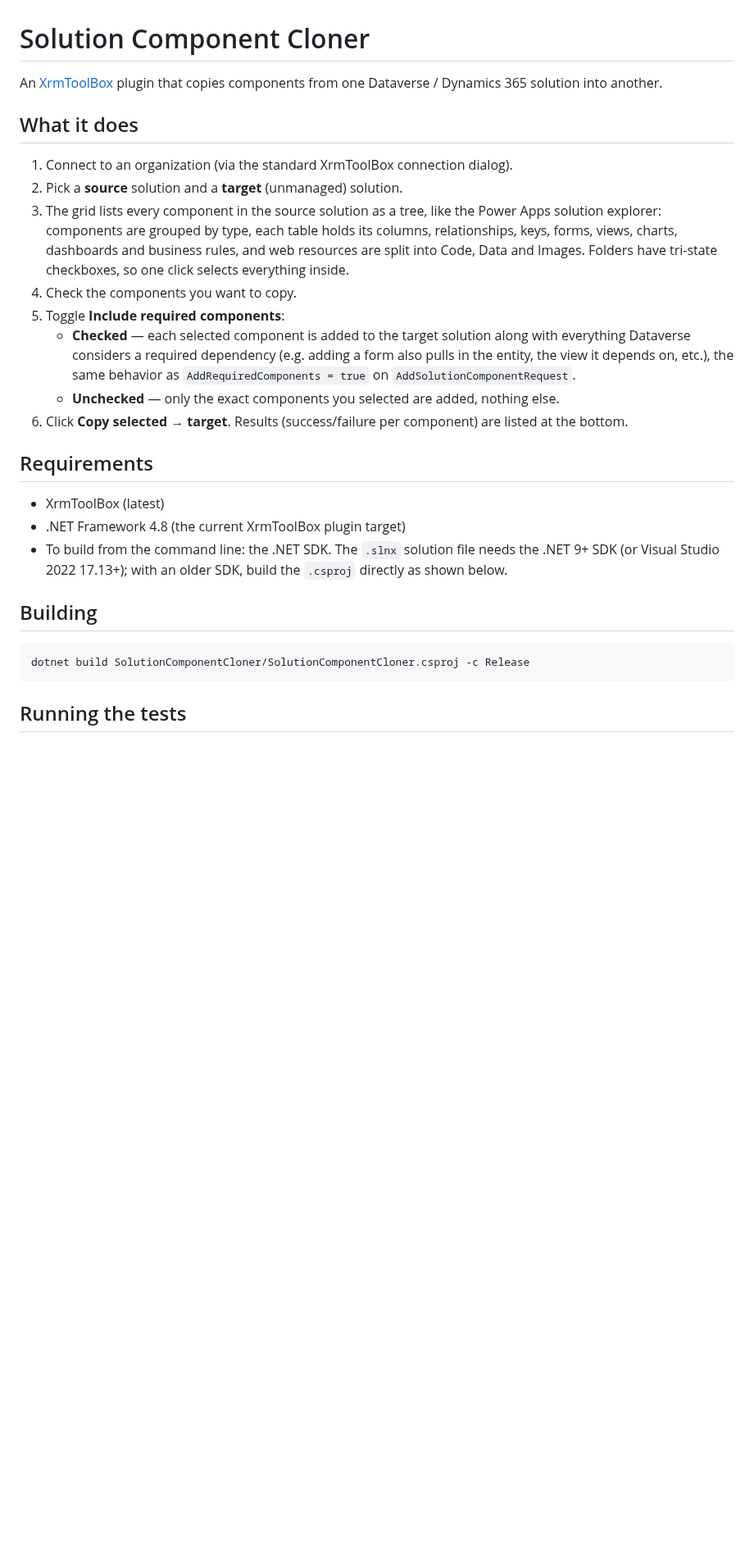
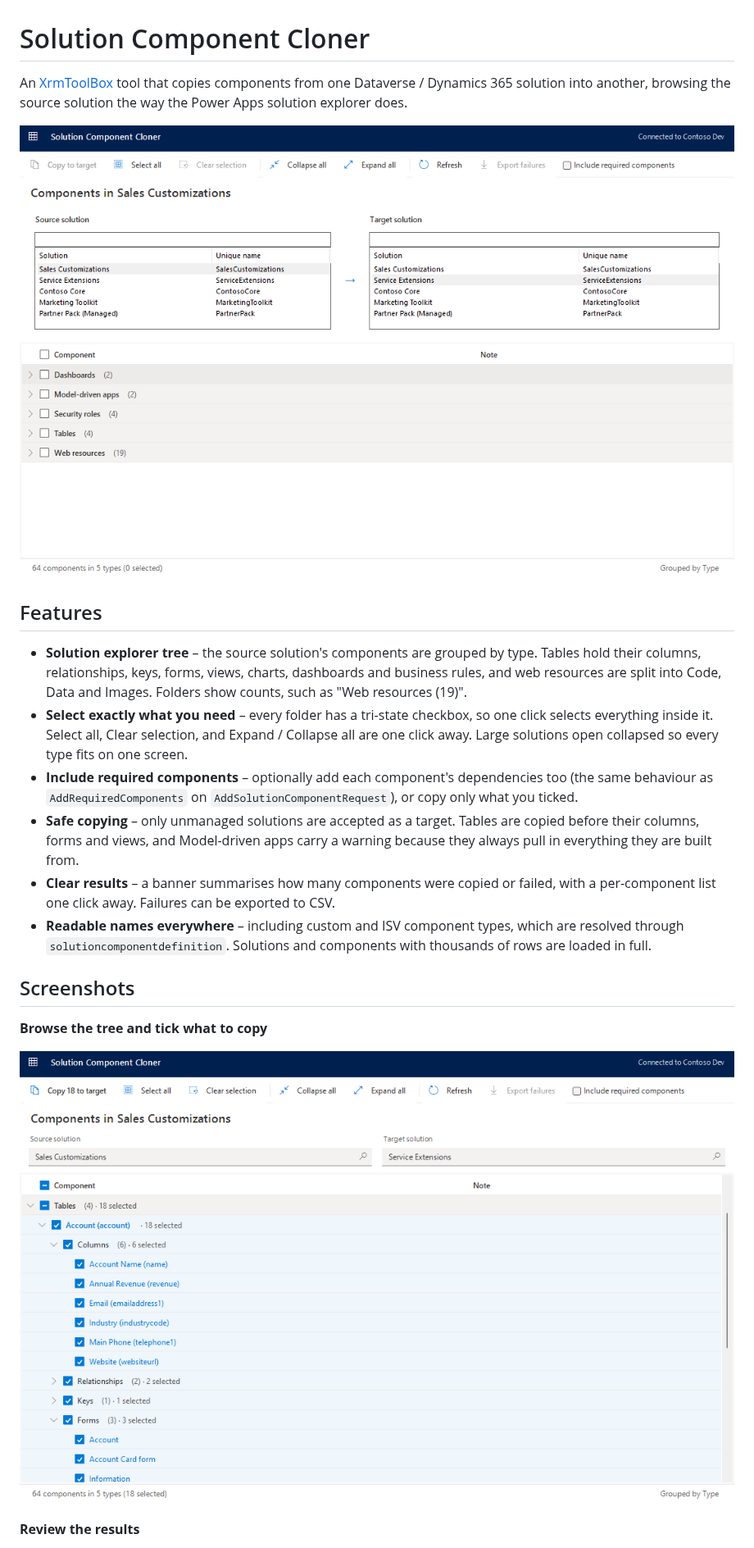
Before and after one commit to abdelkayoumd/SolutionComponentCloner, a Markdown page: README.md, the part around one of its changes. Shown at 82% size. GitHub-like rendering; pictures changed too: docs/screenshots/1-select-solutions.png (added), docs/screenshots/2-components-tree.png (added); blank space fills up the shorter version.

````diff
--- a/README.md
+++ b/README.md
@@ -1,38 +1,33 @@
 # Solution Component Cloner
 
-An [XrmToolBox](https://www.xrmtoolbox.com/) plugin that copies components from one
-Dataverse / Dynamics 365 solution into another.
+An [XrmToolBox](https://www.xrmtoolbox.com/) tool that copies components from one Dataverse / Dynamics 365
+solution into another, browsing the source solution the way the Power Apps solution explorer does.
 
-## What it does
+![Choose a source and a target solution](docs/screenshots/1-select-solutions.png)
 
-1. Connect to an organization (via the standard XrmToolBox connection dialog).
-2. Pick a **source** solution and a **target** (unmanaged) solution.
-3. The grid lists every component in the source solution as a tree, like the Power Apps solution
-   explorer: components are grouped by type, each table holds its columns, relationships, keys,
-   forms, views, charts, dashboards and business rules, and web resources are split into Code,
-   Data and Images. Folders have tri-state checkboxes, so one click selects everything inside.
-4. Check the components you want to copy.
-5. Toggle **Include required components**:
-   - **Checked** — each selected component is added to the target solution along with
-     everything Dataverse considers a required dependency (e.g. adding a form also pulls
-     in the entity, the view it depends on, etc.), the same behavior as `AddRequiredComponents = true`
-     on `AddSolutionComponentRequest`.
-   - **Unchecked** — only the exact components you selected are added, nothing else.
-6. Click **Copy selected → target**. Results (success/failure per component) are listed at
-   the bottom.
+## Features
 
-## Requirements
+- **Solution explorer tree** – the source solution's components are grouped by type. Tables hold their
+  columns, relationships, keys, forms, views, charts, dashboards and business rules, and web resources are
+  split into Code, Data and Images. Folders show counts, such as "Web resources (19)".
+- **Select exactly what you need** – every folder has a tri-state checkbox, so one click selects everything
+  inside it. Select all, Clear selection, and Expand / Collapse all are one click away. Large solutions open
+  collapsed so every type fits on one screen.
+- **Include required components** – optionally add each component's dependencies too (the same behaviour as
+  `AddRequiredComponents` on `AddSolutionComponentRequest`), or copy only what you ticked.
+- **Safe copying** – only unmanaged solutions are accepted as a target. Tables are copied before their
+  columns, forms and views, and Model-driven apps carry a warning because they always pull in everything
+  they are built from.
+- **Clear results** – a banner summarises how many components were copied or failed, with a per-component
+  list one click away. Failures can be exported to CSV.
+- **Readable names everywhere** – including custom and ISV component types, which are resolved through
+  `solutioncomponentdefinition`. Solutions and components with thousands of rows are loaded in full.
 
-- XrmToolBox (latest)
-- .NET Framework 4.8 (the current XrmToolBox plugin target)
-- To build from the command line: the .NET SDK. The `.slnx` solution file needs the .NET 9+ SDK
-  (or Visual Studio 2022 17.13+); with an older SDK, build the `.csproj` directly as shown below.
+## Screenshots
 
-## Building
+**Browse the tree and tick what to copy**
 
-```bash
-dotnet build SolutionComponentCloner/SolutionComponentCloner.csproj -c Release
-```
+![Components grouped by type, with a table expanded](docs/screenshots/2-components-tree.png)
 
-## Running the tests
+**Review the results**
 
````
Also changed, not shown: other parts of README.md (+5 -84 lines), docs/screenshots/3-copy-results.png (added).
